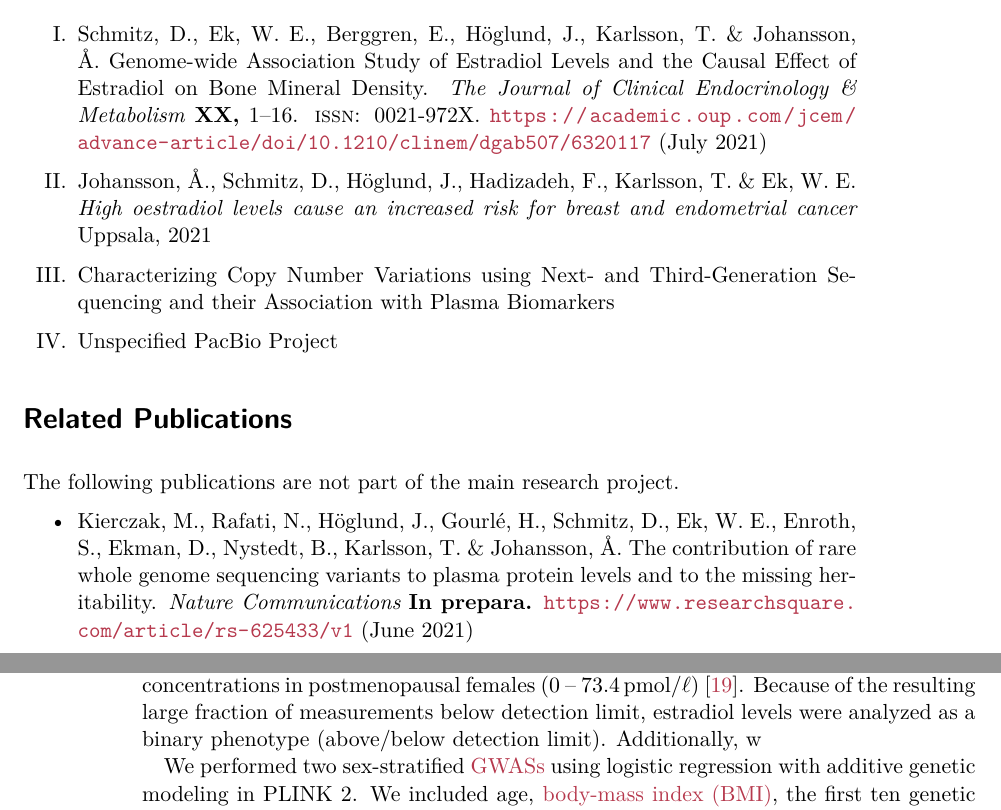
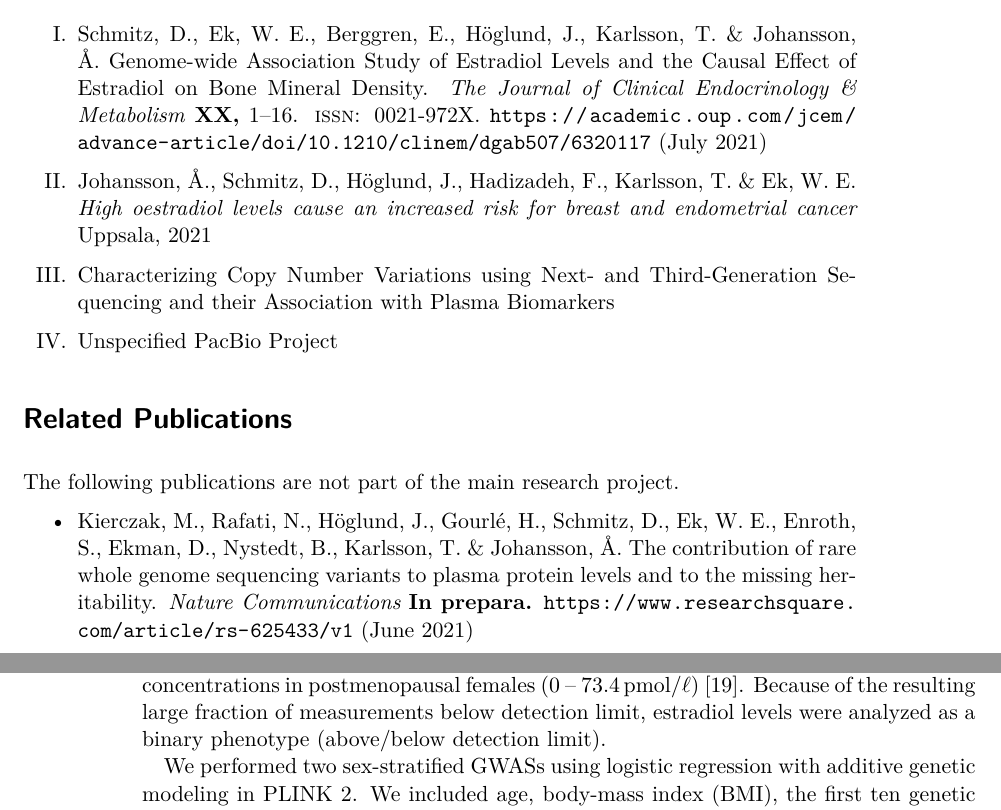
Before and after one commit to Schmytzi/halftime-report, a LaTeX thesis (main.tex): two parts of pages 9 and 18 of 33, joined at a grey line, cut so that both start at the same text. Compiled offline with XeLaTeX.

Commit message:
Activated draft mode.

```diff
--- a/main.tex
+++ b/main.tex
@@ -1,4 +1,4 @@
-\documentclass[]{scrbook}
+\documentclass[draft]{scrbook}
 
 % PACKAGES
 \usepackage{typearea}
@@ -183,7 +183,6 @@ Only measurements that were taken from blood samples given at the first visit at
 Estradiol was measured by two-step competitive analysis using a Beckman Coulter Unicel Dxl 800.
 The assay had a lower detection limit of \qty{175}{\pmol\per\litre}, which is above the normal range for serum estradiol concentrations in postmenopausal females (0 -- \qty{73.4}{\pmol\per\litre}) \cite{Nakamoto2010a}.
 Because of the resulting large fraction of measurements below detection limit, estradiol levels were analyzed as a binary phenotype (above/below detection limit).
-Additionally, w
 
 We performed two sex-stratified \glspl{gwas} using logistic regression with additive genetic modeling in PLINK~2.
 We included age, \gls{bmi}, the first ten genetic \glspl{pc} and the used genotyping array as covariates.
```
